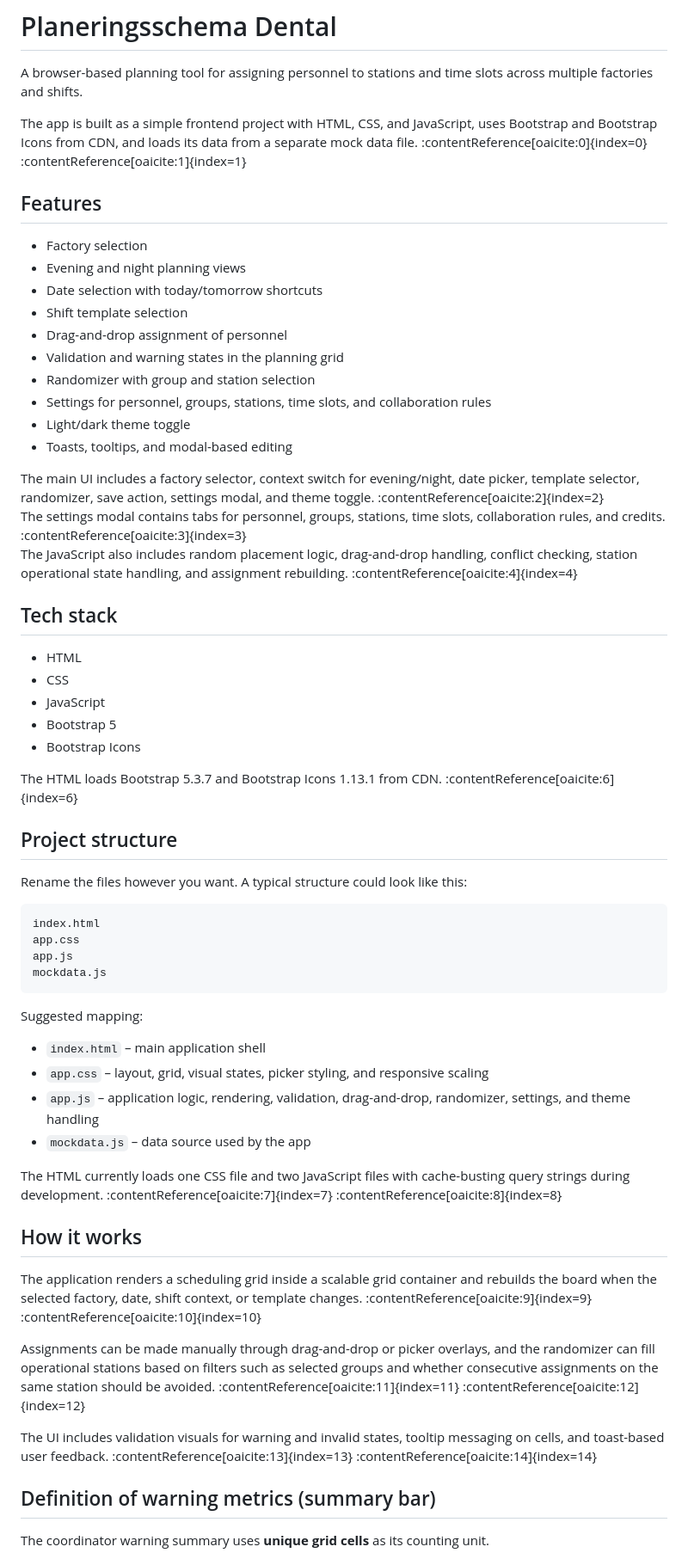
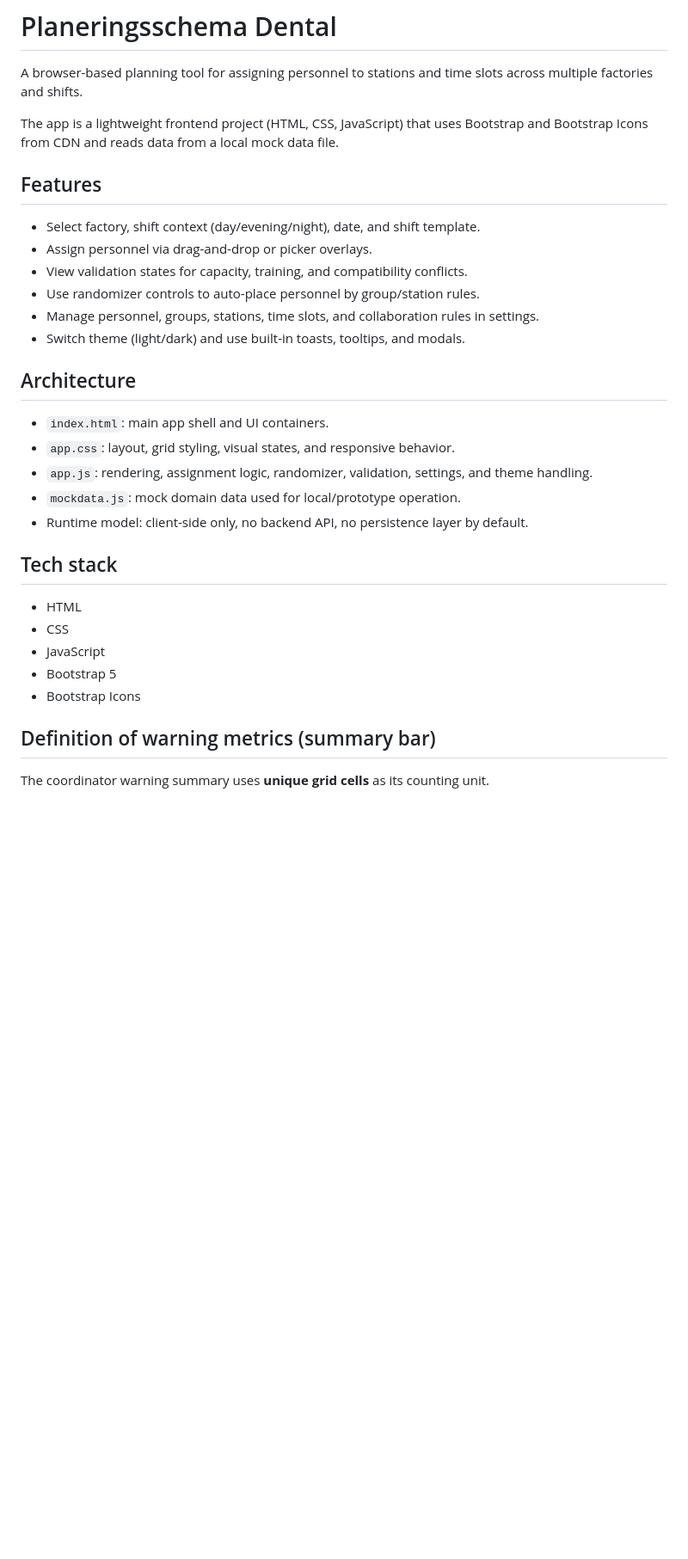
Before and after one commit to dotar/planeringsschema-dental, a Markdown page: README.md, the part around one of its changes. Shown at 86% size. GitHub-like rendering; blank space fills up the shorter version.

```diff
--- a/README.md
+++ b/README.md
@@ -2,24 +2,24 @@
 
 A browser-based planning tool for assigning personnel to stations and time slots across multiple factories and shifts.
 
-The app is built as a simple frontend project with HTML, CSS, and JavaScript, uses Bootstrap and Bootstrap Icons from CDN, and loads its data from a separate mock data file. :contentReference[oaicite:0]{index=0} :contentReference[oaicite:1]{index=1}
+The app is a lightweight frontend project (HTML, CSS, JavaScript) that uses Bootstrap and Bootstrap Icons from CDN and reads data from a local mock data file.
 
 ## Features
 
-- Factory selection
-- Evening and night planning views
-- Date selection with today/tomorrow shortcuts
-- Shift template selection
-- Drag-and-drop assignment of personnel
-- Validation and warning states in the planning grid
-- Randomizer with group and station selection
-- Settings for personnel, groups, stations, time slots, and collaboration rules
-- Light/dark theme toggle
-- Toasts, tooltips, and modal-based editing
+- Select factory, shift context (day/evening/night), date, and shift template.
+- Assign personnel via drag-and-drop or picker overlays.
+- View validation states for capacity, training, and compatibility conflicts.
+- Use randomizer controls to auto-place personnel by group/station rules.
+- Manage personnel, groups, stations, time slots, and collaboration rules in settings.
+- Switch theme (light/dark) and use built-in toasts, tooltips, and modals.
 
-The main UI includes a factory selector, context switch for evening/night, date picker, template selector, randomizer, save action, settings modal, and theme toggle. :contentReference[oaicite:2]{index=2}
-The settings modal contains tabs for personnel, groups, stations, time slots, collaboration rules, and credits. :contentReference[oaicite:3]{index=3}
-The JavaScript also includes random placement logic, drag-and-drop handling, conflict checking, station operational state handling, and assignment rebuilding. :contentReference[oaicite:4]{index=4}
+## Architecture
+
+- `index.html`: main app shell and UI containers.
+- `app.css`: layout, grid styling, visual states, and responsive behavior.
+- `app.js`: rendering, assignment logic, randomizer, validation, settings, and theme handling.
+- `mockdata.js`: mock domain data used for local/prototype operation.
+- Runtime model: client-side only, no backend API, no persistence layer by default.
 
 ## Tech stack
 
@@ -28,36 +28,6 @@ The JavaScript also includes random placement logic, drag-and-drop handling, con
 - JavaScript
 - Bootstrap 5
 - Bootstrap Icons
-
-The HTML loads Bootstrap 5.3.7 and Bootstrap Icons 1.13.1 from CDN. :contentReference[oaicite:6]{index=6}
-
-## Project structure
-
-Rename the files however you want. A typical structure could look like this:
-
-~~~text
-index.html
-app.css
-app.js
-mockdata.js
-~~~
-
-Suggested mapping:
-
-- `index.html` – main application shell
-- `app.css` – layout, grid, visual states, picker styling, and responsive scaling
-- `app.js` – application logic, rendering, validation, drag-and-drop, randomizer, settings, and theme handling
-- `mockdata.js` – data source used by the app
-
-The HTML currently loads one CSS file and two JavaScript files with cache-busting query strings during development. :contentReference[oaicite:7]{index=7} :contentReference[oaicite:8]{index=8}
-
-## How it works
-
-The application renders a scheduling grid inside a scalable grid container and rebuilds the board when the selected factory, date, shift context, or template changes. :contentReference[oaicite:9]{index=9} :contentReference[oaicite:10]{index=10}
-
-Assignments can be made manually through drag-and-drop or picker overlays, and the randomizer can fill operational stations based on filters such as selected groups and whether consecutive assignments on the same station should be avoided. :contentReference[oaicite:11]{index=11} :contentReference[oaicite:12]{index=12}
-
-The UI includes validation visuals for warning and invalid states, tooltip messaging on cells, and toast-based user feedback. :contentReference[oaicite:13]{index=13} :contentReference[oaicite:14]{index=14}
 
 ## Definition of warning metrics (summary bar)
 
```
Also changed, not shown: other parts of README.md (+20 -14 lines).
